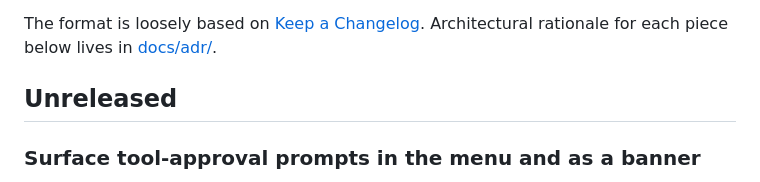
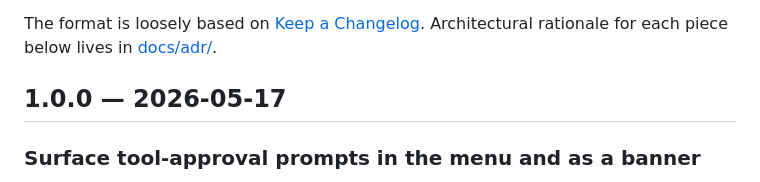
Before and after one commit to alexey-krylov/ClaudeAgentsBar, a Markdown page: CHANGELOG.md, the part around the change. GitHub-like rendering.

Commit message:
changelog: mark Unreleased as 1.0.0 — 2026-05-17

```diff
--- a/CHANGELOG.md
+++ b/CHANGELOG.md
@@ -5,7 +5,7 @@ All notable changes to ClaudeAgentsBar are documented here.
 The format is loosely based on [Keep a Changelog](https://keepachangelog.com/).
 Architectural rationale for each piece below lives in [docs/adr/](./docs/adr/).
 
-## Unreleased
+## 1.0.0 — 2026-05-17
 
 ### Surface tool-approval prompts in the menu and as a banner
 
```
